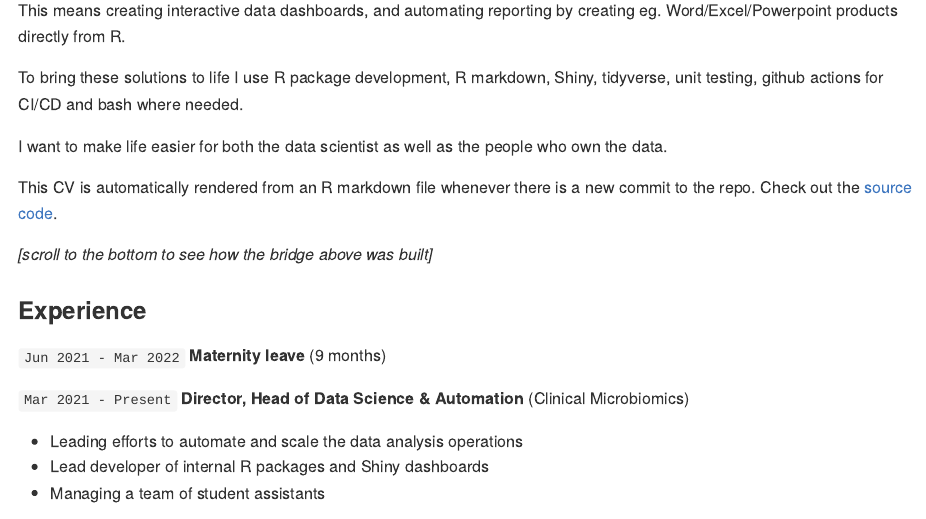
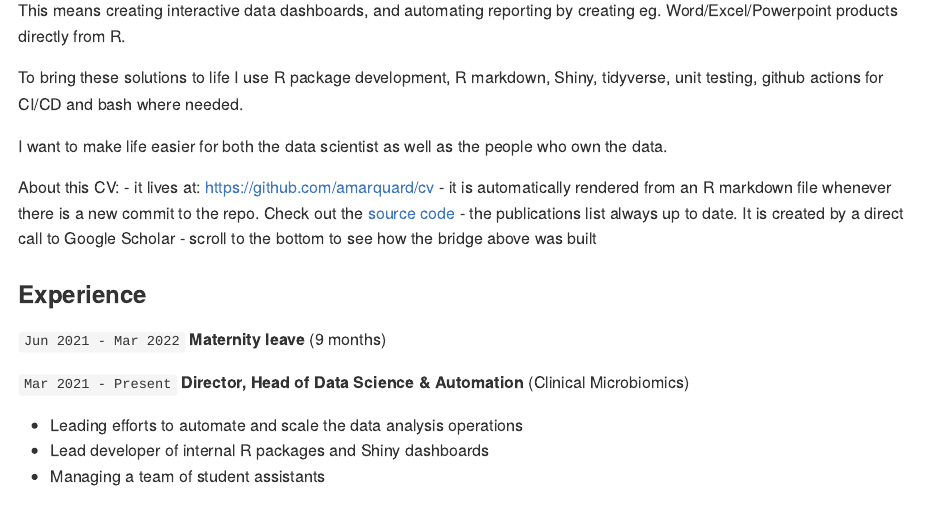
Before and after one commit to amarquard/cv, an R Markdown document (README.Rmd): the page in a window 1100 px wide, from 510 px down. Rendered offline with R 4.5, knitr and Pandoc, with nearby package versions; some code elsewhere in the file could not run offline.

Commit message:
Move into bullet list "about this CV"

```diff
--- a/README.Rmd
+++ b/README.Rmd
@@ -53,10 +52,11 @@ To bring these solutions to life I use R package development, R markdown, Shiny,
 
 I want to make life easier for both the data scientist as well as the people who own the data.
 
-This CV is automatically rendered from an R markdown file whenever there is a new commit to the repo. Check out the [source code](README.Rmd).
-
-
-*[scroll to the bottom to see how the bridge above was built]*
+About this CV:
+- it lives at: https://github.com/amarquard/cv
+- it is automatically rendered from an R markdown file whenever there is a new commit to the repo. Check out the [source code](README.Rmd)
+- the publications list always up to date. It is created by a direct call to Google Scholar
+- scroll to the bottom to see how the bridge above was built
 
 ### Experience
 
```
Also changed, not shown: README.Rmd (3 more changed lines).
